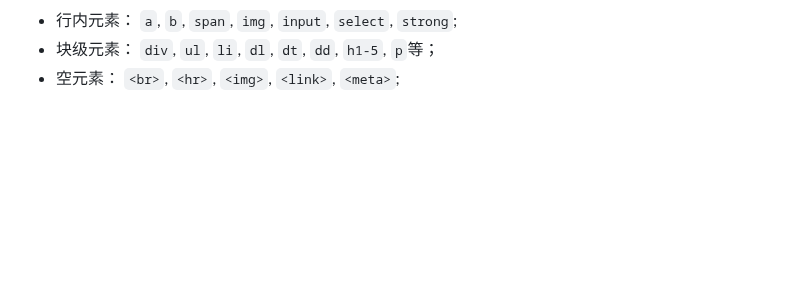
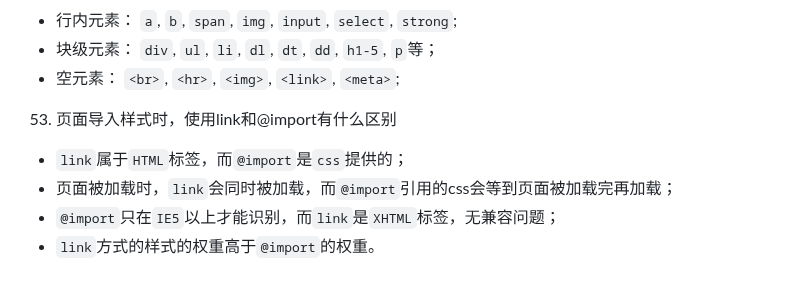
Before and after one commit to EastWerewolf/FragmentLearning, a Markdown page: js/Vue3.0/request.md, the part around the change. GitHub-like rendering; blank space fills up the shorter version.

Commit message:
页面导入样式时，使用link和@import有什么区别

```diff
--- a/js/Vue3.0/request.md
+++ b/js/Vue3.0/request.md
@@ -2031,3 +2031,11 @@ function throttle(fn, wait, ...args) {
 - 行内元素： `a`, `b`, `span`, `img`, `input`, `select`, `strong`;
 - 块级元素： `div`, `ul`, `li`, `dl`, `dt`, `dd`, `h1-5`, `p`等；
 - 空元素： `<br>`, `<hr>`, `<img>`, `<link>`, `<meta>`;
+
+
+53. 页面导入样式时，使用link和@import有什么区别
+
+- `link`属于`HTML`标签，而`@import`是`css`提供的；
+- 页面被加载时，`link`会同时被加载，而`@import`引用的css会等到页面被加载完再加载；
+- `@import`只在`IE5`以上才能识别，而`link`是`XHTML`标签，无兼容问题；
+- `link`方式的样式的权重高于`@import`的权重。
```
